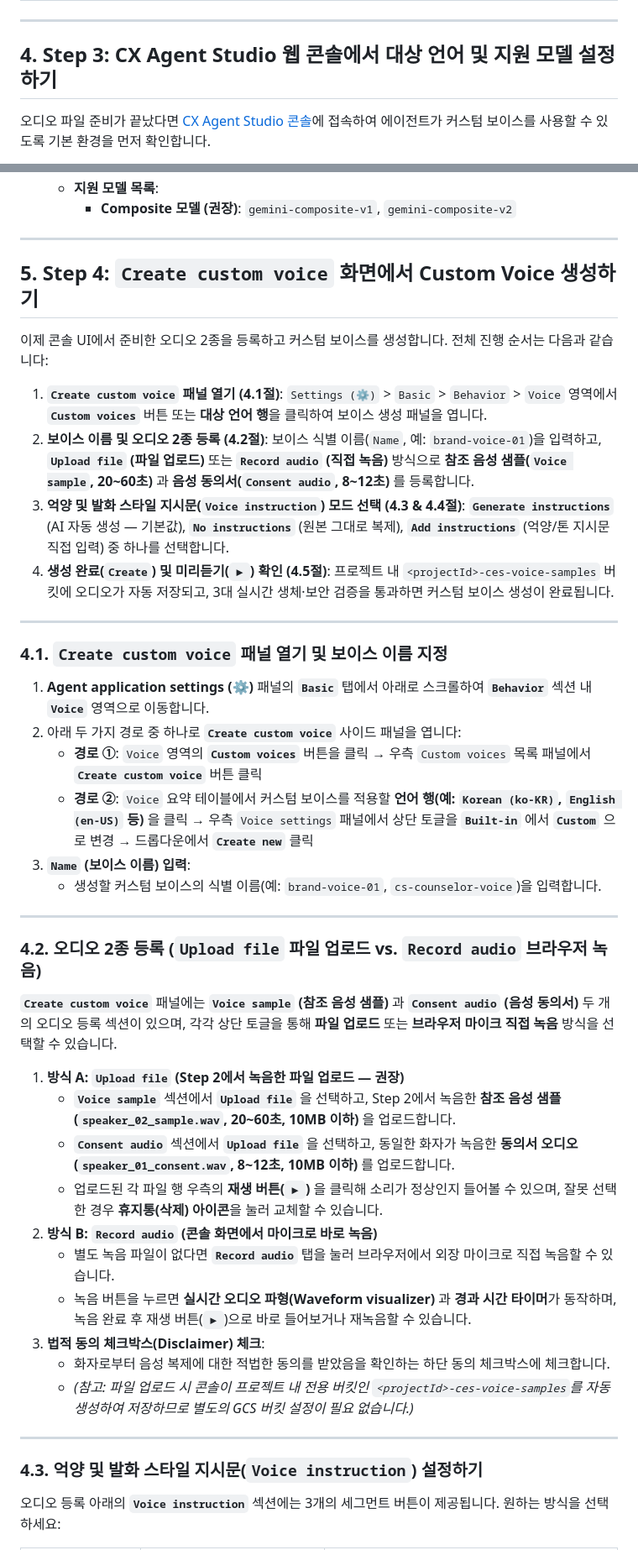
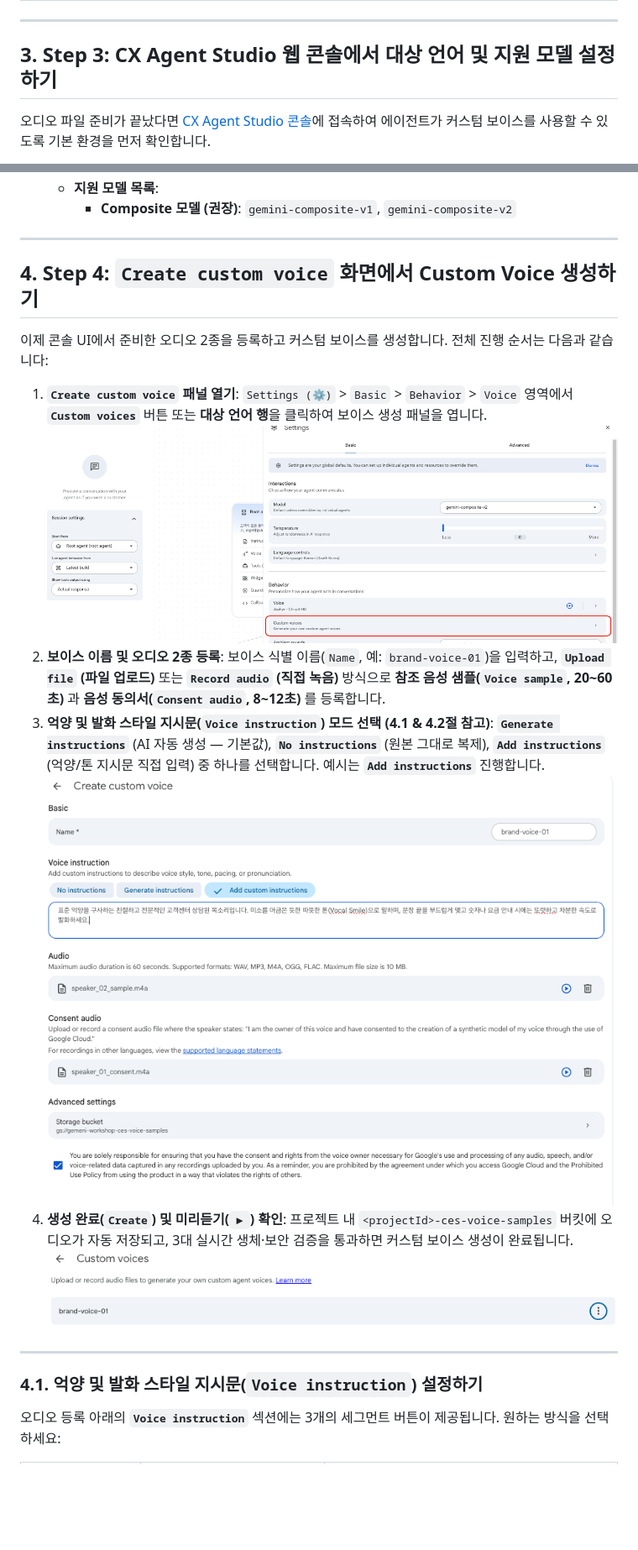
Before and after one commit to Jhko0404/cxas-custom-voice, a Markdown page: readme.md, 2 parts joined by grey strips. Shown at 84% size. GitHub-like rendering; pictures changed too: create_custom_voice.png (added), create_custom_voice_done.png (added), instruction_select.png (added); blank space fills up the shorter version.

Commit message:
docs: align chapter and step numbering across guide and add Step 4/5 screenshots

```diff
--- a/readme.md
+++ b/readme.md
@@ -177,7 +172,7 @@ AI 모델이 화자의 성문 프로필을 가장 풍부하고 자연스럽게
 
 ---
 
-## 4. Step 3: CX Agent Studio 웹 콘솔에서 대상 언어 및 지원 모델 설정하기
+## 3. Step 3: CX Agent Studio 웹 콘솔에서 대상 언어 및 지원 모델 설정하기
 
 오디오 파일 준비가 끝났다면 [CX Agent Studio 콘솔](https://ces.cloud.google.com/)에 접속하여 에이전트가 커스텀 보이스를 사용할 수 있도록 기본 환경을 먼저 확인합니다.
 
@@ -195,48 +190,25 @@ AI 모델이 화자의 성문 프로필을 가장 풍부하고 자연스럽게
     ![alt text](model_select.png)
    - **지원 모델 목록**:
      - **Composite 모델 (권장)**: `gemini-composite-v1`, `gemini-composite-v2`
+
 ---
 
-## 5. Step 4: `Create custom voice` 화면에서 Custom Voice 생성하기
+## 4. Step 4: `Create custom voice` 화면에서 Custom Voice 생성하기
 
 이제 콘솔 UI에서 준비한 오디오 2종을 등록하고 커스텀 보이스를 생성합니다. 전체 진행 순서는 다음과 같습니다:
 
-1. **`Create custom voice` 패널 열기 (4.1절)**: `Settings (⚙️)` > `Basic` > `Behavior` > `Voice` 영역에서 **`Custom voices`** 버튼 또는 **대상 언어 행**을 클릭하여 보이스 생성 패널을 엽니다.
-2. **보이스 이름 및 오디오 2종 등록 (4.2절)**: 보이스 식별 이름(`Name`, 예: `brand-voice-01`)을 입력하고, **`Upload file` (파일 업로드)** 또는 **`Record audio` (직접 녹음)** 방식으로 **참조 음성 샘플(`Voice sample`, 20~60초)** 과 **음성 동의서(`Consent audio`, 8~12초)** 를 등록합니다.
-3. **억양 및 발화 스타일 지시문(`Voice instruction`) 모드 선택 (4.3 & 4.4절)**: **`Generate instructions`** (AI 자동 생성 — 기본값), **`No instructions`** (원본 그대로 복제), **`Add instructions`** (억양/톤 지시문 직접 입력) 중 하나를 선택합니다.
-4. **생성 완료(`Create`) 및 미리듣기(`▶`) 확인 (4.5절)**: 프로젝트 내 `<projectId>-ces-voice-samples` 버킷에 오디오가 자동 저장되고, 3대 실시간 생체·보안 검증을 통과하면 커스텀 보이스 생성이 완료됩니다.
+1. **`Create custom voice` 패널 열기**: `Settings (⚙️)` > `Basic` > `Behavior` > `Voice` 영역에서 **`Custom voices`** 버튼 또는 **대상 언어 행**을 클릭하여 보이스 생성 패널을 엽니다.
+  ![alt text](create_custom_voice.png)
+2. **보이스 이름 및 오디오 2종 등록**: 보이스 식별 이름(`Name`, 예: `brand-voice-01`)을 입력하고, **`Upload file` (파일 업로드)** 또는 **`Record audio` (직접 녹음)** 방식으로 **참조 음성 샘플(`Voice sample`, 20~60초)** 과 **음성 동의서(`Consent audio`, 8~12초)** 를 등록합니다.
+3. **억양 및 발화 스타일 지시문(`Voice instruction`) 모드 선택 (4.1 & 4.2절 참고)**: **`Generate instructions`** (AI 자동 생성 — 기본값), **`No instructions`** (원본 그대로 복제), **`Add instructions`** (억양/톤 지시문 직접 입력) 중 하나를 선택합니다.
+예시는 **`Add instructions`** 진행합니다.
+  ![alt text](instruction_select.png)
+4. **생성 완료(`Create`) 및 미리듣기(`▶`) 확인**: 프로젝트 내 `<projectId>-ces-voice-samples` 버킷에 오디오가 자동 저장되고, 3대 실시간 생체·보안 검증을 통과하면 커스텀 보이스 생성이 완료됩니다.
+  ![alt text](create_custom_voice_done.png)
 
 ---
 
-### 4.1. `Create custom voice` 패널 열기 및 보이스 이름 지정
-
-1. **Agent application settings (⚙️)** 패널의 **`Basic`** 탭에서 아래로 스크롤하여 **`Behavior`** 섹션 내 **`Voice`** 영역으로 이동합니다.
-2. 아래 두 가지 경로 중 하나로 **`Create custom voice`** 사이드 패널을 엽니다:
-   - **경로 ①**: `Voice` 영역의 **`Custom voices`** 버튼을 클릭 → 우측 `Custom voices` 목록 패널에서 **`Create custom voice`** 버튼 클릭
-   - **경로 ②**: `Voice` 요약 테이블에서 커스텀 보이스를 적용할 **언어 행(예: `Korean (ko-KR)`, `English (en-US)` 등)** 을 클릭 → 우측 `Voice settings` 패널에서 상단 토글을 **`Built-in`** 에서 **`Custom`** 으로 변경 → 드롭다운에서 **`Create new`** 클릭
-3. **`Name` (보이스 이름) 입력**:
-   - 생성할 커스텀 보이스의 식별 이름(예: `brand-voice-01`, `cs-counselor-voice`)을 입력합니다.
-
----
-
-### 4.2. 오디오 2종 등록 (`Upload file` 파일 업로드 vs. `Record audio` 브라우저 녹음)
-
-**`Create custom voice`** 패널에는 **`Voice sample` (참조 음성 샘플)** 과 **`Consent audio` (음성 동의서)** 두 개의 오디오 등록 섹션이 있으며, 각각 상단 토글을 통해 **파일 업로드** 또는 **브라우저 마이크 직접 녹음** 방식을 선택할 수 있습니다.
-
-1. **방식 A: `Upload file` (Step 2에서 녹음한 파일 업로드 — 권장)**
-   - **`Voice sample`** 섹션에서 **`Upload file`** 을 선택하고, Step 2에서 녹음한 **참조 음성 샘플(`speaker_02_sample.wav`, 20~60초, 10MB 이하)** 을 업로드합니다.
-   - **`Consent audio`** 섹션에서 **`Upload file`** 을 선택하고, 동일한 화자가 녹음한 **동의서 오디오(`speaker_01_consent.wav`, 8~12초, 10MB 이하)** 를 업로드합니다.
-   - 업로드된 각 파일 행 우측의 **재생 버튼(`▶`)** 을 클릭해 소리가 정상인지 들어볼 수 있으며, 잘못 선택한 경우 **휴지통(삭제) 아이콘**을 눌러 교체할 수 있습니다.
-2. **방식 B: `Record audio` (콘솔 화면에서 마이크로 바로 녹음)**
-   - 별도 녹음 파일이 없다면 **`Record audio`** 탭을 눌러 브라우저에서 외장 마이크로 직접 녹음할 수 있습니다.
-   - 녹음 버튼을 누르면 **실시간 오디오 파형(Waveform visualizer)** 과 **경과 시간 타이머**가 동작하며, 녹음 완료 후 재생 버튼(`▶`)으로 바로 들어보거나 재녹음할 수 있습니다.
-3. **법적 동의 체크박스(Disclaimer) 체크**:
-   - 화자로부터 음성 복제에 대한 적법한 동의를 받았음을 확인하는 하단 동의 체크박스에 체크합니다.
-   - *(참고: 파일 업로드 시 콘솔이 프로젝트 내 전용 버킷인 `<projectId>-ces-voice-samples`를 자동 생성하여 저장하므로 별도의 GCS 버킷 설정이 필요 없습니다.)*
-
----
-
-### 4.3. 억양 및 발화 스타일 지시문(`Voice instruction`) 설정하기
+### 4.1. 억양 및 발화 스타일 지시문(`Voice instruction`) 설정하기
 
 오디오 등록 아래의 **`Voice instruction`** 섹션에는 3개의 세그먼트 버튼이 제공됩니다. 원하는 방식을 선택하세요:
 
```
Also changed, not shown: other parts of readme.md (+22 -35 lines), language_setting.png (added).
